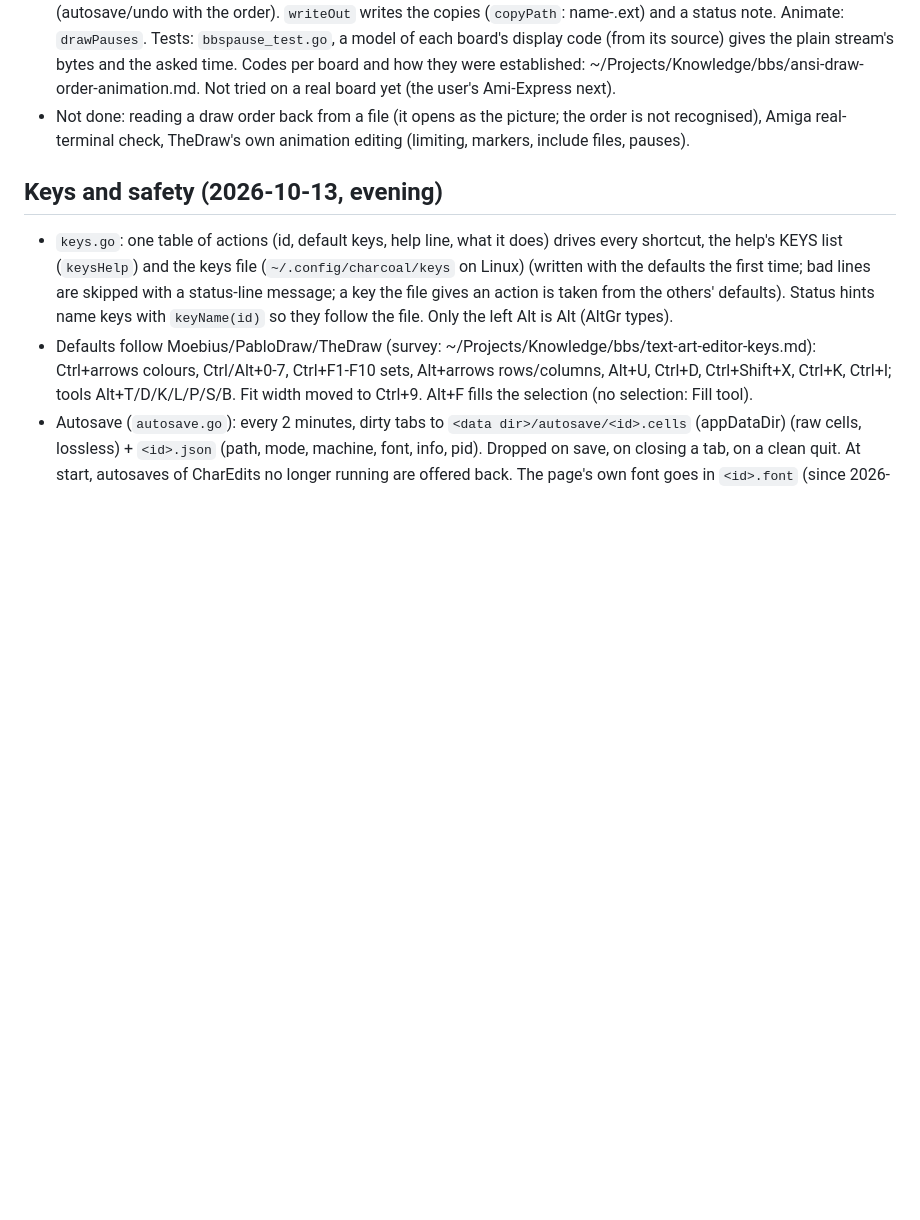
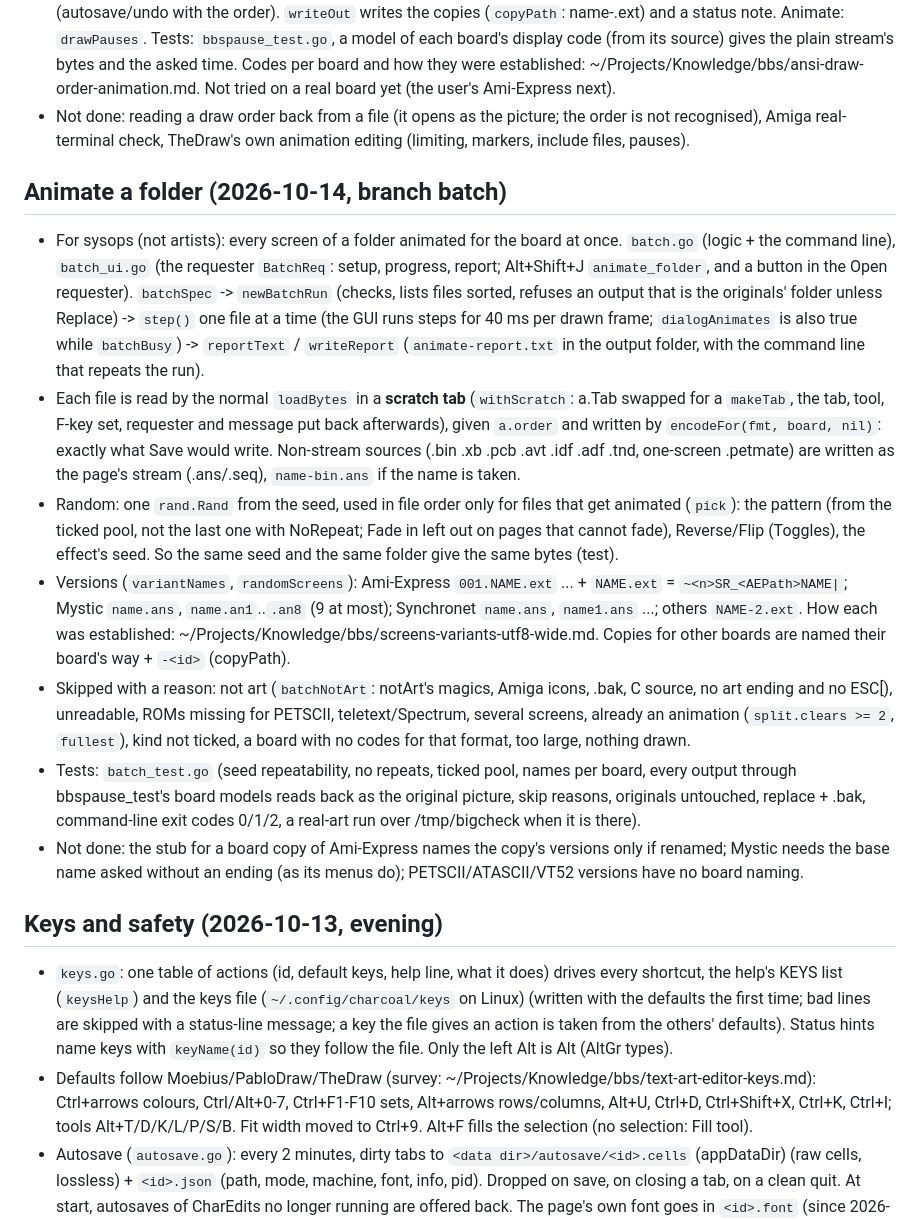
Before and after one commit to creep-ltx/charcoal, a Markdown page: docs/HANDOFF.md, the part around the change. GitHub-like rendering; blank space fills up the shorter version.

```diff
--- a/docs/HANDOFF.md
+++ b/docs/HANDOFF.md
@@ -160,6 +160,34 @@ CharView: n/p/arrows, q/Esc, a auto-scroll (smooth/step with s, speed [ ]), wide
 - Not done: reading a draw order back from a file (it opens as the picture; the order is not recognised), Amiga
   real-terminal check, TheDraw's own animation editing (limiting, markers, include files, pauses).
 
+## Animate a folder (2026-10-14, branch batch)
+
+- For sysops (not artists): every screen of a folder animated for the board at once. `batch.go` (logic + the
+  command line), `batch_ui.go` (the requester `BatchReq`: setup, progress, report; Alt+Shift+J `animate_folder`,
+  and a button in the Open requester). `batchSpec` -> `newBatchRun` (checks, lists files sorted, refuses an
+  output that is the originals' folder unless Replace) -> `step()` one file at a time (the GUI runs steps for
+  40 ms per drawn frame; `dialogAnimates` is also true while `batchBusy`) -> `reportText` / `writeReport`
+  (`animate-report.txt` in the output folder, with the command line that repeats the run).
+- Each file is read by the normal `loadBytes` in a **scratch tab** (`withScratch`: a.Tab swapped for a
+  `makeTab`, the tab, tool, F-key set, requester and message put back afterwards), given `a.order` and written by
+  `encodeFor(fmt, board, nil)`: exactly what Save would write. Non-stream sources (.bin .xb .pcb .avt .idf .adf
+  .tnd, one-screen .petmate) are written as the page's stream (.ans/.seq), `name-bin.ans` if the name is taken.
+- Random: one `rand.Rand` from the seed, used in file order only for files that get animated (`pick`): the
+  pattern (from the ticked pool, not the last one with NoRepeat; Fade in left out on pages that cannot fade),
+  Reverse/Flip (Toggles), the effect's seed. So the same seed and the same folder give the same bytes (test).
+- Versions (`variantNames`, `randomScreens`): Ami-Express `001.NAME.ext` ... + `NAME.ext` = `~<n>SR_<AEPath>NAME|`;
+  Mystic `name.ans`, `name.an1`..`.an8` (9 at most); Synchronet `name.ans`, `name1.ans` ...; others `NAME-2.ext`.
+  How each was established: ~/Projects/Knowledge/bbs/screens-variants-utf8-wide.md. Copies for other boards are
+  named their board's way + `-<id>` (copyPath).
+- Skipped with a reason: not art (`batchNotArt`: notArt's magics, Amiga icons, .bak, C source, no art ending and
+  no ESC[), unreadable, ROMs missing for PETSCII, teletext/Spectrum, several screens, already an animation
+  (`split.clears >= 2`, `fullest`), kind not ticked, a board with no codes for that format, too large, nothing drawn.
+- Tests: `batch_test.go` (seed repeatability, no repeats, ticked pool, names per board, every output through
+  bbspause_test's board models reads back as the original picture, skip reasons, originals untouched, replace +
+  .bak, command-line exit codes 0/1/2, a real-art run over /tmp/bigcheck when it is there).
+- Not done: the stub for a board copy of Ami-Express names the copy's versions only if renamed; Mystic needs the
+  base name asked without an ending (as its menus do); PETSCII/ATASCII/VT52 versions have no board naming.
+
 ## Keys and safety (2026-10-13, evening)
 
 - `keys.go`: one table of actions (id, default keys, help line, what it does) drives every shortcut, the help's
```
Also changed, not shown: README.md (+39 -0 lines), docs/roadmap.md (+3 -0 lines), docs/screenshots/animate-folder.png (added), 7 other files.
